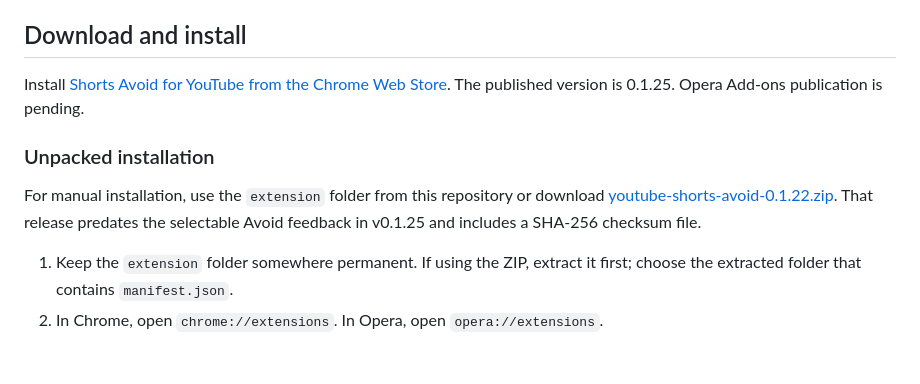
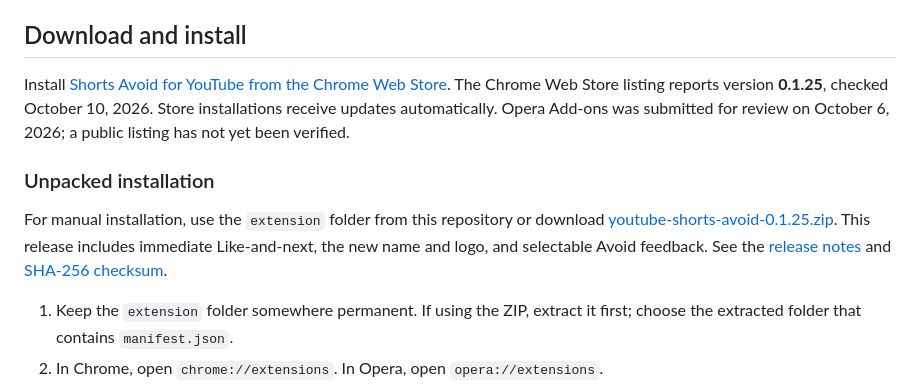
Before and after one commit to sabmark/youtube-shorts-avoid, a Markdown page: README.md, the part around the change. GitHub-like rendering; blank space fills up the shorter version.

Commit message:
[14ygtkjbqh9] Update README with the latest release and Chrome Web Store information

```diff
--- a/README.md
+++ b/README.md
@@ -16,11 +16,11 @@ Works in **Chrome and Opera**, confirmed by the project owner. Desktop YouTube S
 
 ## Download and install
 
-Install [Shorts Avoid for YouTube from the Chrome Web Store](https://chromewebstore.google.com/detail/shorts-avoid-for-youtube/capdpopadgbflaoklceadlimohpcmopm). The published version is 0.1.25. Opera Add-ons publication is pending.
+Install [Shorts Avoid for YouTube from the Chrome Web Store](https://chromewebstore.google.com/detail/shorts-avoid-for-youtube/capdpopadgbflaoklceadlimohpcmopm). The Chrome Web Store listing reports version **0.1.25**, checked October 10, 2026. Store installations receive updates automatically. Opera Add-ons was submitted for review on October 6, 2026; a public listing has not yet been verified.
 
 ### Unpacked installation
 
-For manual installation, use the `extension` folder from this repository or download [youtube-shorts-avoid-0.1.22.zip](https://github.com/sabmark/youtube-shorts-avoid/releases/download/v0.1.22/youtube-shorts-avoid-0.1.22.zip). That release predates the selectable Avoid feedback in v0.1.25 and includes a SHA-256 checksum file.
+For manual installation, use the `extension` folder from this repository or download [youtube-shorts-avoid-0.1.25.zip](https://github.com/sabmark/youtube-shorts-avoid/releases/download/v0.1.25/youtube-shorts-avoid-0.1.25.zip). This release includes immediate Like-and-next, the new name and logo, and selectable Avoid feedback. See the [release notes](https://github.com/sabmark/youtube-shorts-avoid/releases/tag/v0.1.25) and [SHA-256 checksum](https://github.com/sabmark/youtube-shorts-avoid/releases/download/v0.1.25/SHA256SUMS.txt).
 
 1. Keep the `extension` folder somewhere permanent. If using the ZIP, extract it first; choose the extracted folder that contains `manifest.json`.
 2. In Chrome, open `chrome://extensions`. In Opera, open `opera://extensions`.
```
